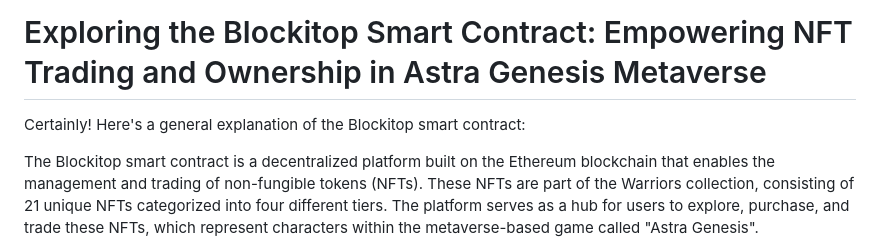
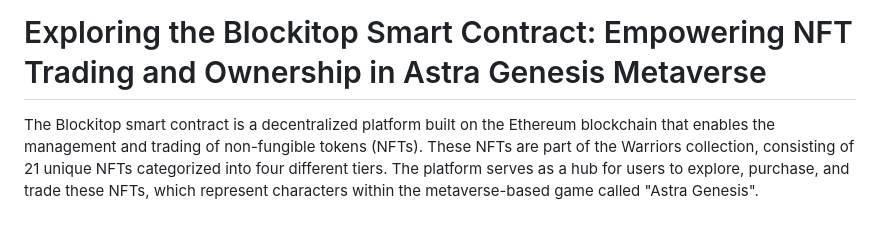
Before and after one commit to MatthewShelby/blockitop, a Markdown page: SmartContract/Readme.md, the part around the change. GitHub-like rendering; blank space fills up the shorter version.

```diff
--- a/SmartContract/Readme.md
+++ b/SmartContract/Readme.md
@@ -1,7 +1,7 @@
 # Exploring the Blockitop Smart Contract: Empowering NFT Trading and Ownership in Astra Genesis Metaverse
 
 
-Certainly! Here's a general explanation of the Blockitop smart contract:
+
 
 
 The Blockitop smart contract is a decentralized platform built on the Ethereum blockchain that enables the management and trading of non-fungible tokens (NFTs). These NFTs are part of the Warriors collection, consisting of 21 unique NFTs categorized into four different tiers. The platform serves as a hub for users to explore, purchase, and trade these NFTs, which represent characters within the metaverse-based game called "Astra Genesis".
```
